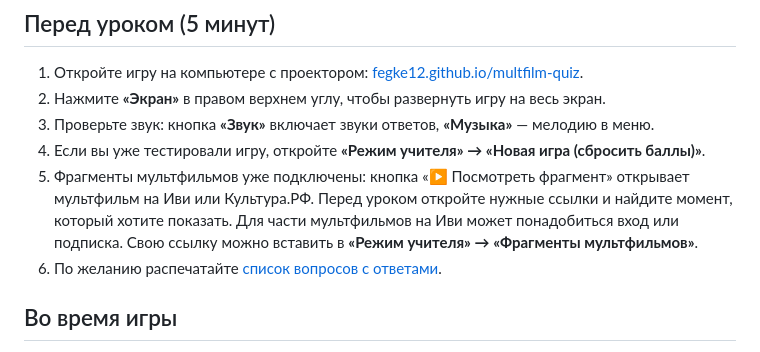
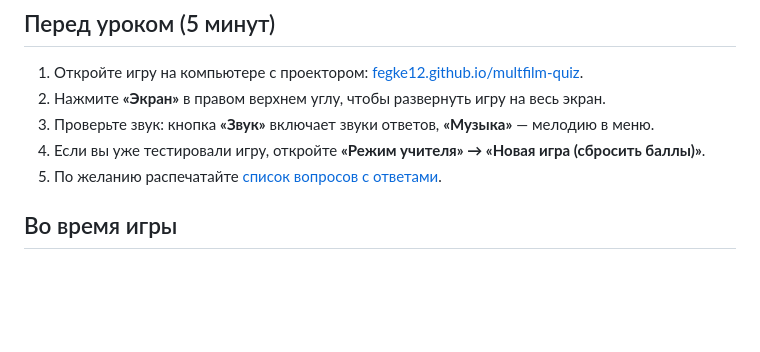
Before and after one commit to Fegke12/multfilm-quiz, a Markdown page: docs/TEACHER_GUIDE.md, the part around the change. Drawn GitHub-style; blank space fills up the shorter version.

```diff
--- a/docs/TEACHER_GUIDE.md
+++ b/docs/TEACHER_GUIDE.md
@@ -6,8 +6,7 @@
 2. Нажмите **«Экран»** в правом верхнем углу, чтобы развернуть игру на весь экран.
 3. Проверьте звук: кнопка **«Звук»** включает звуки ответов, **«Музыка»** — мелодию в меню.
 4. Если вы уже тестировали игру, откройте **«Режим учителя» → «Новая игра (сбросить баллы)»**.
-5. Фрагменты мультфильмов уже подключены: кнопка «▶ Посмотреть фрагмент» открывает мультфильм на Иви или Культура.РФ. Перед уроком откройте нужные ссылки и найдите момент, который хотите показать. Для части мультфильмов на Иви может понадобиться вход или подписка. Свою ссылку можно вставить в **«Режим учителя» → «Фрагменты мультфильмов»**.
-6. По желанию распечатайте [список вопросов с ответами](QUESTIONS.md).
+5. По желанию распечатайте [список вопросов с ответами](QUESTIONS.md).
 
 ## Во время игры
 
```
Also changed, not shown: README.md (+1 -16 lines), docs/demo.gif, docs/screenshots/07-answer.png, docs/screenshots/13-results.png, docs/screenshots/14-teacher-mode.png, docs/screenshots/15-phone.png, 1 other file.
